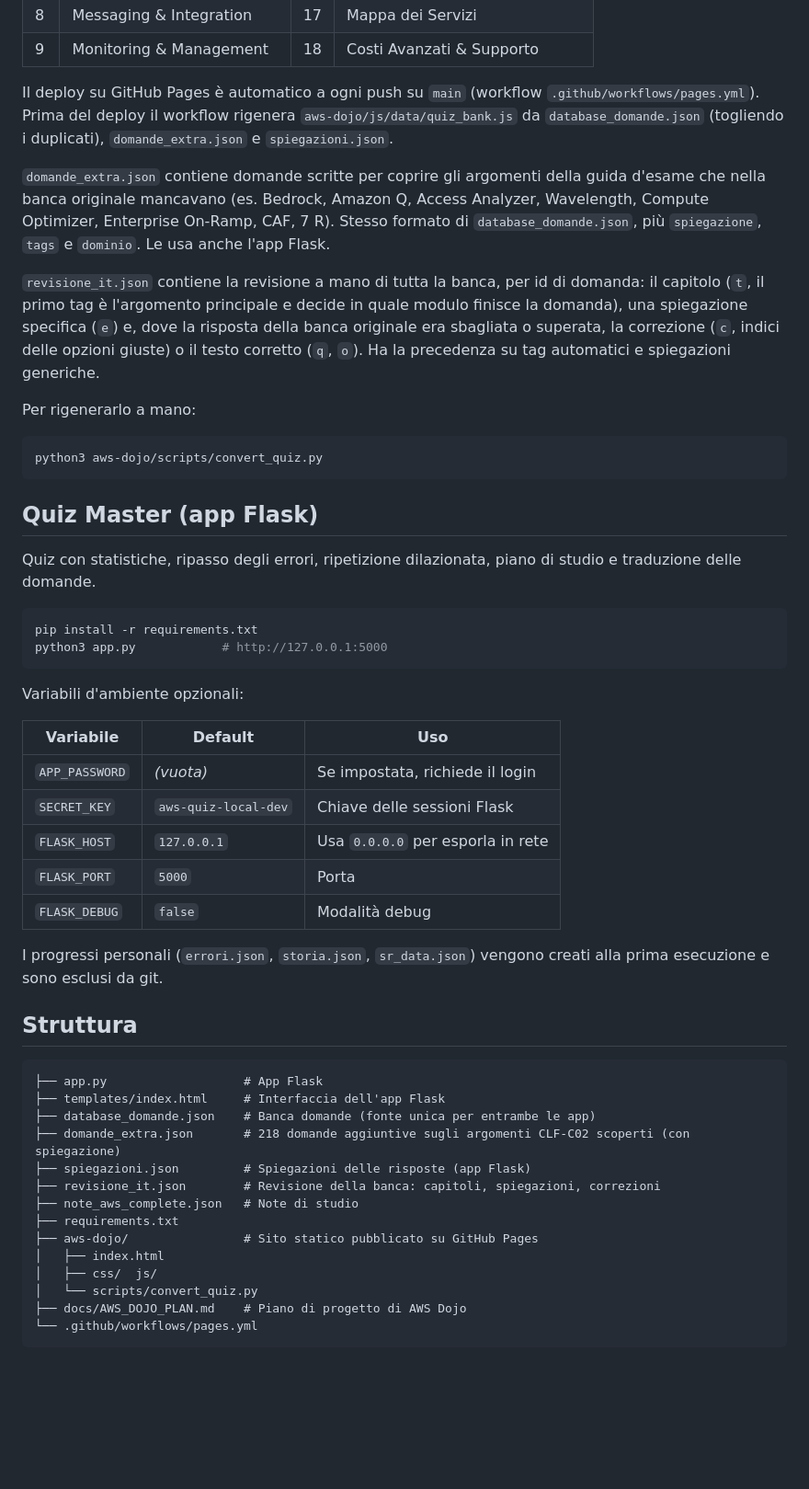
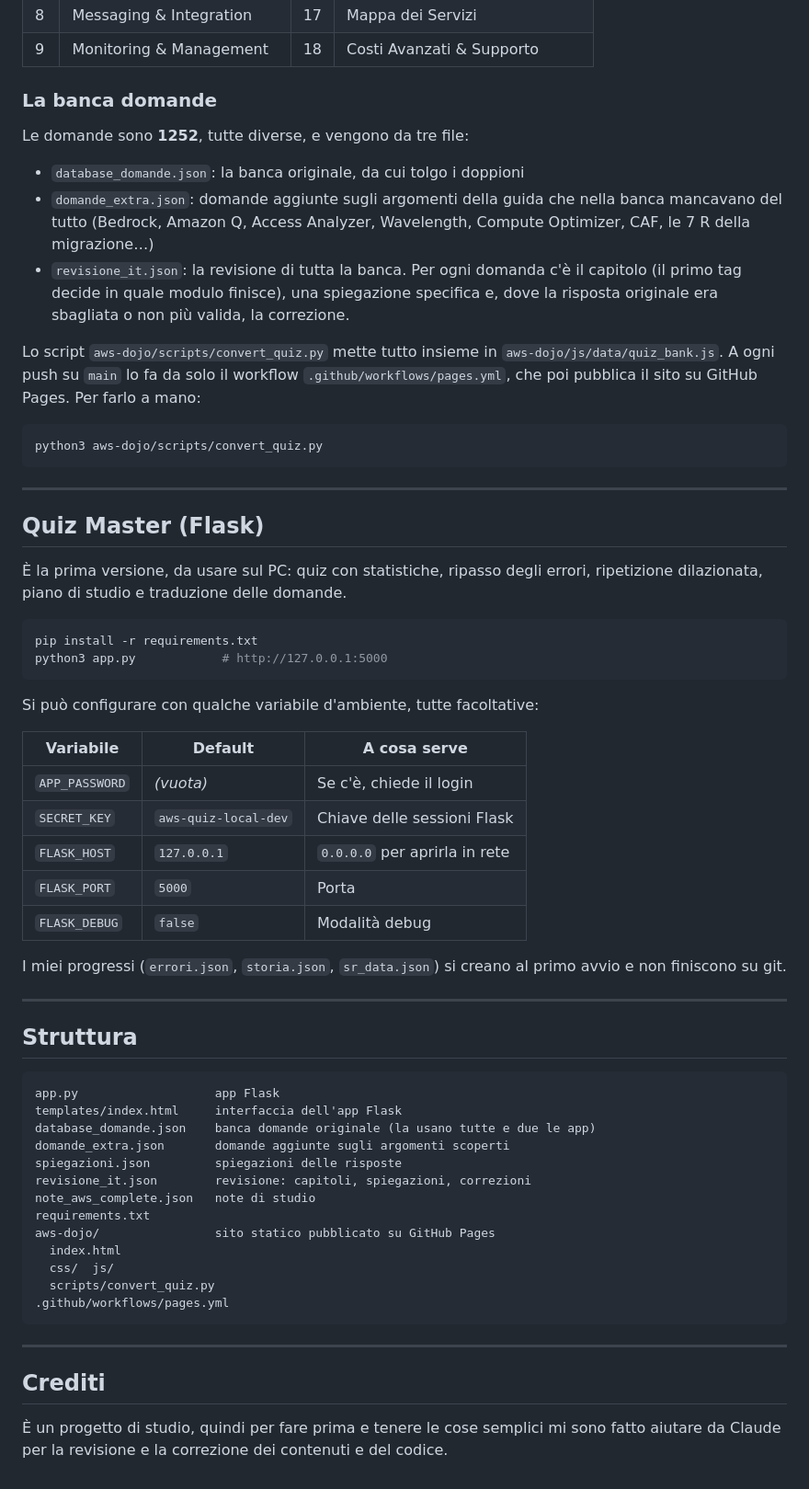
Before and after one commit to loremona/aws-quiz-master, a Markdown page: README.md, the part around one of its changes. Shown at 92% size. Drawn GitHub-style; blank space fills up the shorter version.

Commit message:
Riscrivo il README

````diff
--- a/README.md
+++ b/README.md
@@ -41,66 +46,74 @@ I progressi (XP, streak, errori, storico esami) sono salvati nel `localStorage`
 | 8 | Messaging & Integration | 17 | Mappa dei Servizi |
 | 9 | Monitoring & Management | 18 | Costi Avanzati & Supporto |
 
-Il deploy su GitHub Pages è automatico a ogni push su `main`
-(workflow `.github/workflows/pages.yml`). Prima del deploy il workflow
-rigenera `aws-dojo/js/data/quiz_bank.js` da `database_domande.json`
-(togliendo i duplicati), `domande_extra.json` e `spiegazioni.json`.
+### La banca domande
 
-`domande_extra.json` contiene domande scritte per coprire gli argomenti della guida
-d'esame che nella banca originale mancavano (es. Bedrock, Amazon Q, Access Analyzer,
-Wavelength, Compute Optimizer, Enterprise On-Ramp, CAF, 7 R). Stesso formato di
-`database_domande.json`, più `spiegazione`, `tags` e `dominio`. Le usa anche l'app Flask.
+Le domande sono **1252**, tutte diverse, e vengono da tre file:
 
-`revisione_it.json` contiene la revisione a mano di tutta la banca, per id di domanda:
-il capitolo (`t`, il primo tag è l'argomento principale e decide in quale modulo finisce
-la domanda), una spiegazione specifica (`e`) e, dove la risposta della banca originale
-era sbagliata o superata, la correzione (`c`, indici delle opzioni giuste) o il testo
-corretto (`q`, `o`). Ha la precedenza su tag automatici e spiegazioni generiche.
+- `database_domande.json`: la banca originale, da cui tolgo i doppioni
+- `domande_extra.json`: domande aggiunte sugli argomenti della guida che nella banca
+  mancavano del tutto (Bedrock, Amazon Q, Access Analyzer, Wavelength, Compute Optimizer,
+  CAF, le 7 R della migrazione…)
+- `revisione_it.json`: la revisione di tutta la banca. Per ogni domanda c'è il capitolo
+  (il primo tag decide in quale modulo finisce), una spiegazione specifica e, dove la
+  risposta originale era sbagliata o non più valida, la correzione.
 
-Per rigenerarlo a mano:
+Lo script `aws-dojo/scripts/convert_quiz.py` mette tutto insieme in
+`aws-dojo/js/data/quiz_bank.js`. A ogni push su `main` lo fa da solo il workflow
+`.github/workflows/pages.yml`, che poi pubblica il sito su GitHub Pages. Per farlo a mano:
 
 ```bash
 python3 aws-dojo/scripts/convert_quiz.py
 ```
 
-## Quiz Master (app Flask)
+---
 
-Quiz con statistiche, ripasso degli errori, ripetizione dilazionata,
-piano di studio e traduzione delle domande.
+## Quiz Master (Flask)
+
+È la prima versione, da usare sul PC: quiz con statistiche, ripasso degli errori,
+ripetizione dilazionata, piano di studio e traduzione delle domande.
 
 ```bash
 pip install -r requirements.txt
 python3 app.py            # http://127.0.0.1:5000
 ```
 
-Variabili d'ambiente opzionali:
+Si può configurare con qualche variabile d'ambiente, tutte facoltative:
 
-| Variabile | Default | Uso |
-|-----------|---------|-----|
-| `APP_PASSWORD` | *(vuota)* | Se impostata, richiede il login |
+| Variabile | Default | A cosa serve |
+|-----------|---------|--------------|
+| `APP_PASSWORD` | *(vuota)* | Se c'è, chiede il login |
 | `SECRET_KEY` | `aws-quiz-local-dev` | Chiave delle sessioni Flask |
-| `FLASK_HOST` | `127.0.0.1` | Usa `0.0.0.0` per esporla in rete |
+| `FLASK_HOST` | `127.0.0.1` | `0.0.0.0` per aprirla in rete |
 | `FLASK_PORT` | `5000` | Porta |
 | `FLASK_DEBUG` | `false` | Modalità debug |
 
-I progressi personali (`errori.json`, `storia.json`, `sr_data.json`)
-vengono creati alla prima esecuzione e sono esclusi da git.
+I miei progressi (`errori.json`, `storia.json`, `sr_data.json`) si creano al primo avvio e
+non finiscono su git.
+
+---
 
 ## Struttura
 
 ```
-├── app.py                   # App Flask
-├── templates/index.html     # Interfaccia dell'app Flask
-├── database_domande.json    # Banca domande (fonte unica per entrambe le app)
-├── domande_extra.json       # 218 domande aggiuntive sugli argomenti CLF-C02 scoperti (con spiegazione)
-├── spiegazioni.json         # Spiegazioni delle risposte (app Flask)
-├── revisione_it.json        # Revisione della banca: capitoli, spiegazioni, correzioni
-├── note_aws_complete.json   # Note di studio
-├── requirements.txt
-├── aws-dojo/                # Sito statico pubblicato su GitHub Pages
-│   ├── index.html
-│   ├── css/  js/
-│   └── scripts/convert_quiz.py
-├── docs/AWS_DOJO_PLAN.md    # Piano di progetto di AWS Dojo
-└── .github/workflows/pages.yml
+app.py                   app Flask
+templates/index.html     interfaccia dell'app Flask
+database_domande.json    banca domande originale (la usano tutte e due le app)
+domande_extra.json       domande aggiunte sugli argomenti scoperti
+spiegazioni.json         spiegazioni delle risposte
+revisione_it.json        revisione: capitoli, spiegazioni, correzioni
+note_aws_complete.json   note di studio
+requirements.txt
+aws-dojo/                sito statico pubblicato su GitHub Pages
+  index.html
+  css/  js/
+  scripts/convert_quiz.py
+.github/workflows/pages.yml
 ```
+
+---
+
+## Crediti
+
+È un progetto di studio, quindi per fare prima e tenere le cose semplici mi sono fatto
+aiutare da Claude per la revisione e la correzione dei contenuti e del codice.
````
Also changed, not shown: other parts of README.md (+28 -23 lines).
